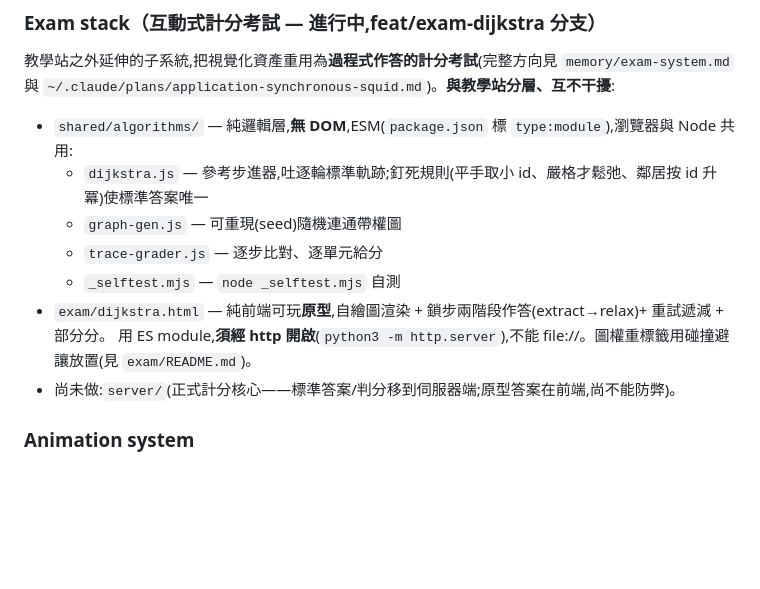
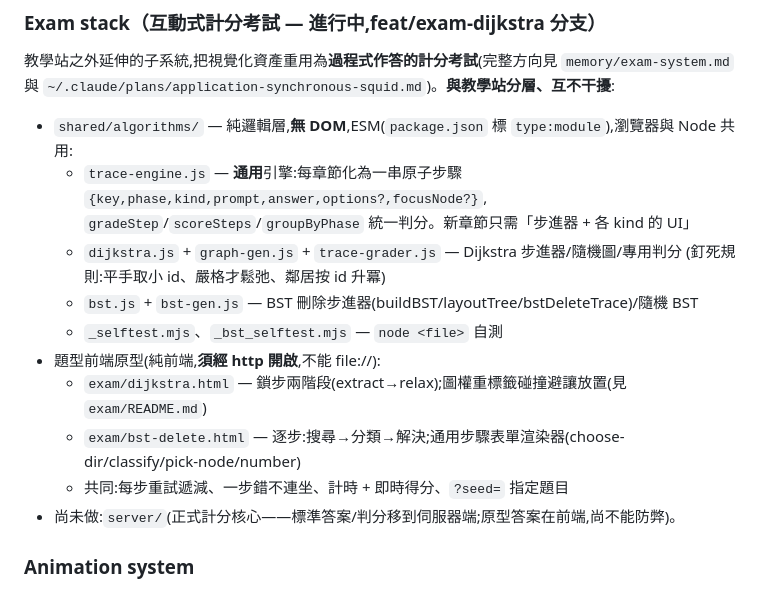
Before and after one commit to JJTsao/VisualDS, a Markdown page: CLAUDE.md, the part around the change. GitHub-like rendering; blank space fills up the shorter version.

Commit message:
docs: CLAUDE.md Exam stack 段補通用引擎與 BST 刪除章節
Co-Authored-By: Claude Opus 4.8 (1M context) <noreply@anthropic.com>

```diff
--- a/CLAUDE.md
+++ b/CLAUDE.md
@@ -98,12 +98,16 @@ window.loadOperation(key) → loads preset, resets, syncs gutter
 `memory/exam-system.md` 與 `~/.claude/plans/application-synchronous-squid.md`)。**與教學站分層、互不干擾**:
 
 - `shared/algorithms/` — 純邏輯層,**無 DOM**,ESM(`package.json` 標 `type:module`),瀏覽器與 Node 共用:
-  - `dijkstra.js` — 參考步進器,吐逐輪標準軌跡;釘死規則(平手取小 id、嚴格才鬆弛、鄰居按 id 升冪)使標準答案唯一
-  - `graph-gen.js` — 可重現(seed)隨機連通帶權圖
-  - `trace-grader.js` — 逐步比對、逐單元給分
-  - `_selftest.mjs` — `node _selftest.mjs` 自測
-- `exam/dijkstra.html` — 純前端可玩**原型**,自繪圖渲染 + 鎖步兩階段作答(extract→relax)+ 重試遞減 + 部分分。
-  用 ES module,**須經 http 開啟**(`python3 -m http.server`),不能 file://。圖權重標籤用碰撞避讓放置(見 `exam/README.md`)。
+  - `trace-engine.js` — **通用**引擎:每章節化為一串原子步驟 `{key,phase,kind,prompt,answer,options?,focusNode?}`,
+    `gradeStep`/`scoreSteps`/`groupByPhase` 統一判分。新章節只需「步進器 + 各 kind 的 UI」
+  - `dijkstra.js` + `graph-gen.js` + `trace-grader.js` — Dijkstra 步進器/隨機圖/專用判分
+    (釘死規則:平手取小 id、嚴格才鬆弛、鄰居按 id 升冪)
+  - `bst.js` + `bst-gen.js` — BST 刪除步進器(buildBST/layoutTree/bstDeleteTrace)/隨機 BST
+  - `_selftest.mjs`、`_bst_selftest.mjs` — `node <file>` 自測
+- 題型前端原型(純前端,**須經 http 開啟**,不能 file://):
+  - `exam/dijkstra.html` — 鎖步兩階段(extract→relax);圖權重標籤碰撞避讓放置(見 `exam/README.md`)
+  - `exam/bst-delete.html` — 逐步:搜尋→分類→解決;通用步驟表單渲染器(choose-dir/classify/pick-node/number)
+  - 共同:每步重試遞減、一步錯不連坐、計時 + 即時得分、`?seed=` 指定題目
 - 尚未做:`server/`(正式計分核心——標準答案/判分移到伺服器端;原型答案在前端,尚不能防弊)。
 
 ### Animation system
```
